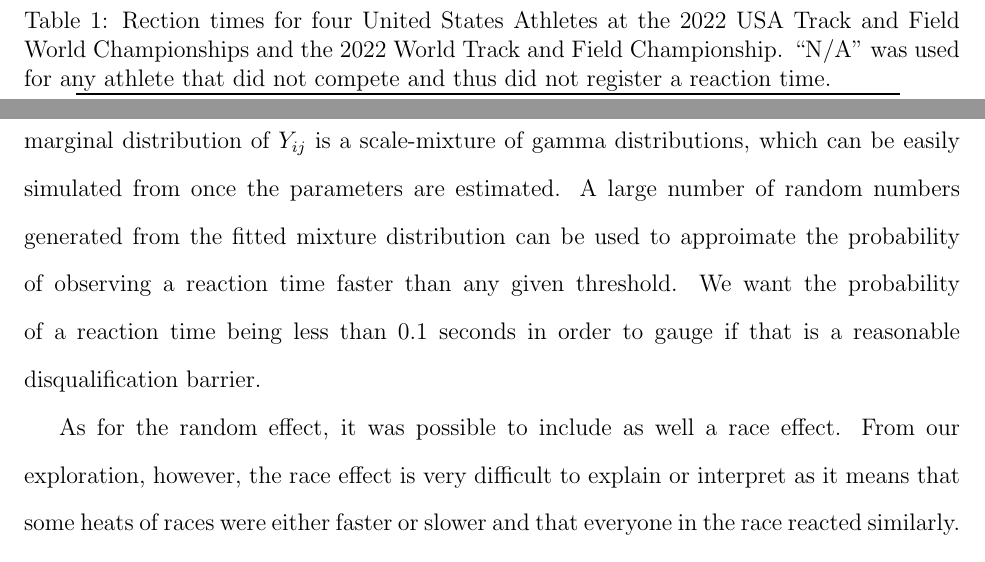
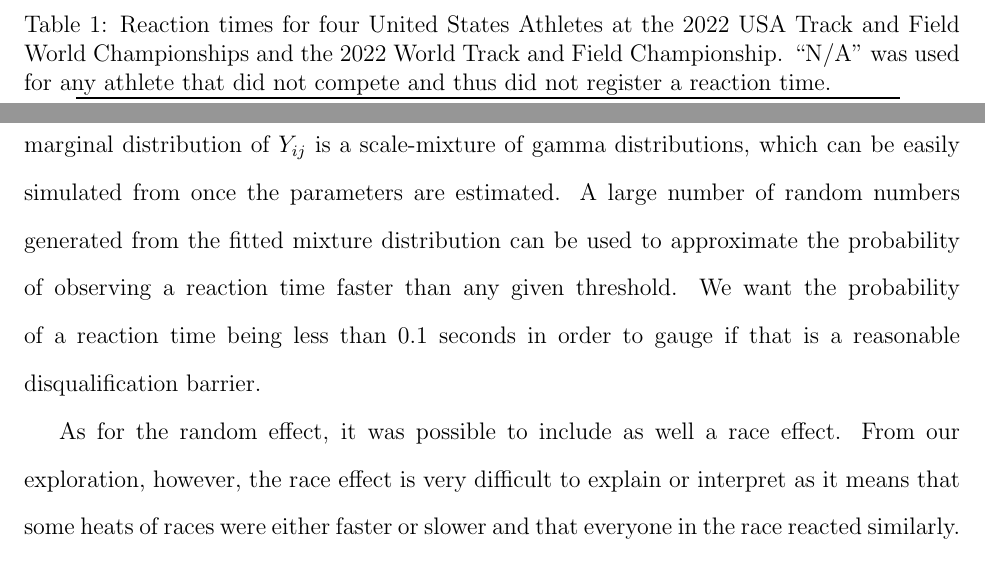
Before and after one commit to ofiore/Thesis, a LaTeX paper (Manuscript/manuscript.tex): two parts of pages 10 and 12 of 21, joined at a grey line, cut so that both start at the same text. Compiled offline with pdfLaTeX.

Commit message:
Updates for tuesday meeting

```diff
--- a/Manuscript/manuscript.tex
+++ b/Manuscript/manuscript.tex
@@ -419,7 +419,7 @@
 
 \begin{table}
 \begin{center}
-  \caption{Rection times for four United States Athletes at the 2022 USA Track
+  \caption{Reaction times for four United States Athletes at the 2022 USA Track
   and Field World Championships and the 2022 World Track and Field Championship.
   ``N/A" was used for any athlete that did not compete and thus did not register
   a reaction time.}
@@ -490,7 +490,7 @@
 distribution of $Y_{ij}$ is a scale-mixture of gamma distributions, which can be
 easily simulated from once the parameters are estimated. A large number of
 random numbers generated from the fitted mixture distribution can be used to
-approimate the probability of observing a reaction time faster than any given
+approximate the probability of observing a reaction time faster than any given
 threshold.  We want the probability of a reaction time being less than 0.1
 seconds in order to gauge if that is a reasonable disqualification barrier.
 
```
Also changed, not shown: Manuscript/citations.bib (+14 -12 lines), Manuscript/manuscript.tex (2 more changed lines).
